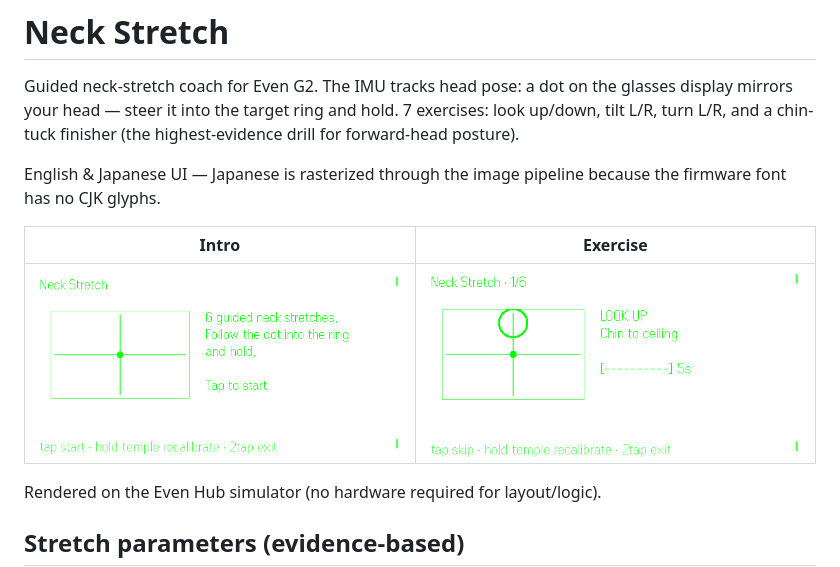
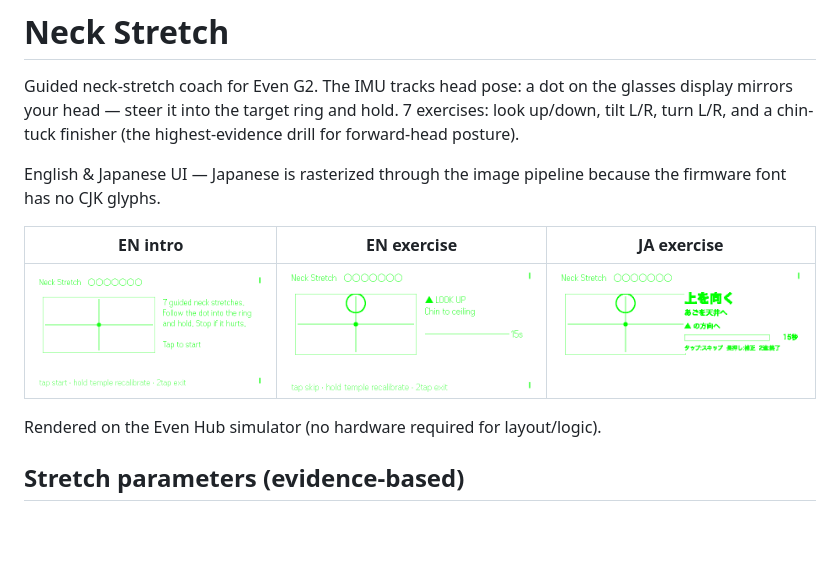
Before and after one commit to yuk1-kondo/neck-stretch-g2, a Markdown page: README.md, the part around the change. GitHub-like rendering; pictures changed too: docs/screenshot-exercise-ja.png (added), docs/screenshot-exercise.png, docs/screenshot-intro.png; blank space fills up the shorter version.

Commit message:
Refresh README screenshots for new layout, add JA shot
Generated with [Devin](https://devin.ai)

Co-Authored-By: Devin <158243242+devin-ai-integration[bot]@users.noreply.github.com>

```diff
--- a/README.md
+++ b/README.md
@@ -8,9 +8,9 @@ finisher (the highest-evidence drill for forward-head posture).
 English & Japanese UI — Japanese is rasterized through the image
 pipeline because the firmware font has no CJK glyphs.
 
-| Intro | Exercise |
-|---|---|
-| ![intro](docs/screenshot-intro.png) | ![exercise](docs/screenshot-exercise.png) |
+| EN intro | EN exercise | JA exercise |
+|---|---|---|
+| ![intro](docs/screenshot-intro.png) | ![exercise](docs/screenshot-exercise.png) | ![exercise-ja](docs/screenshot-exercise-ja.png) |
 
 Rendered on the Even Hub simulator (no hardware required for layout/logic).
 
```
Also changed, not shown: docs/screenshot-intro-ja.png (added).
